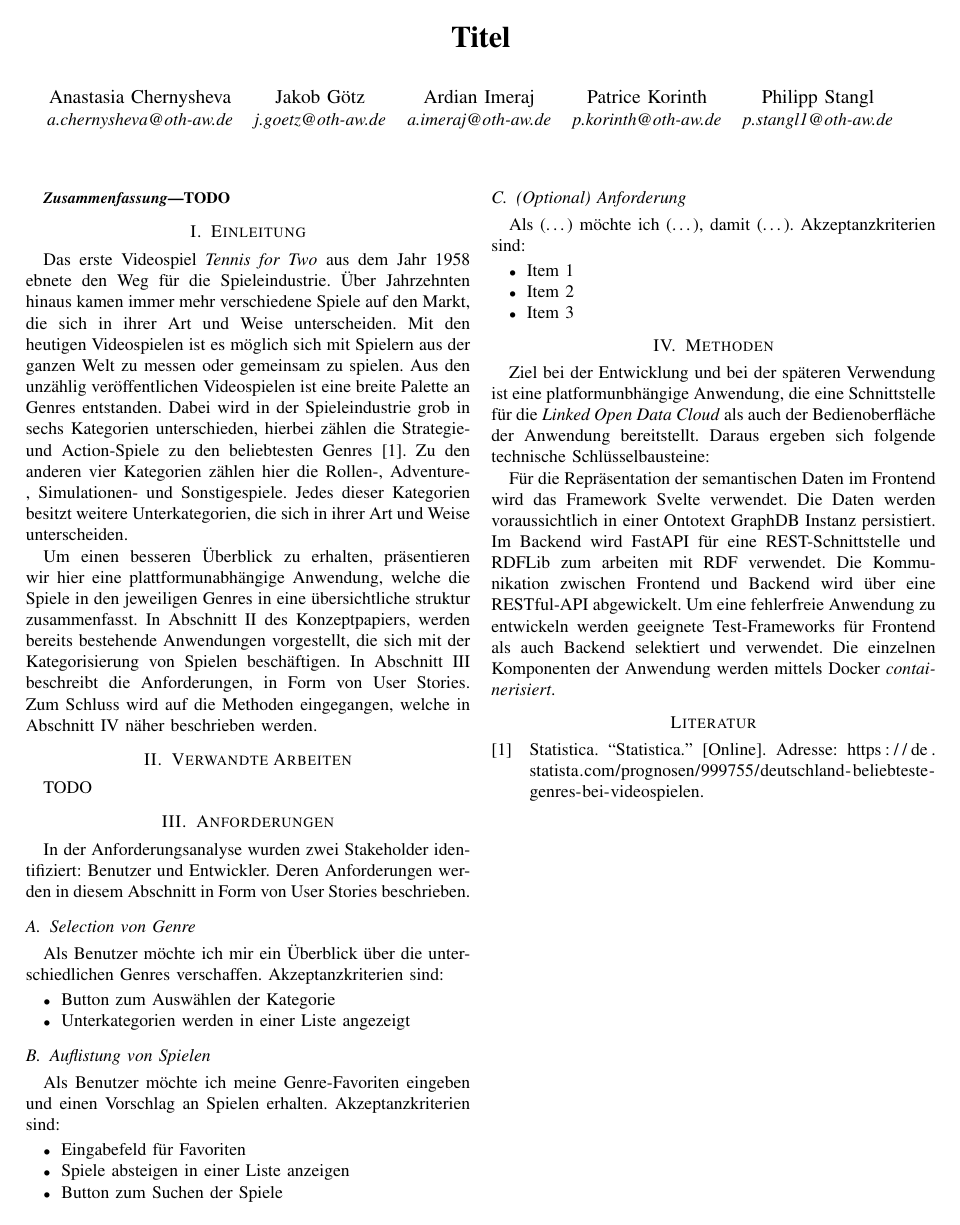
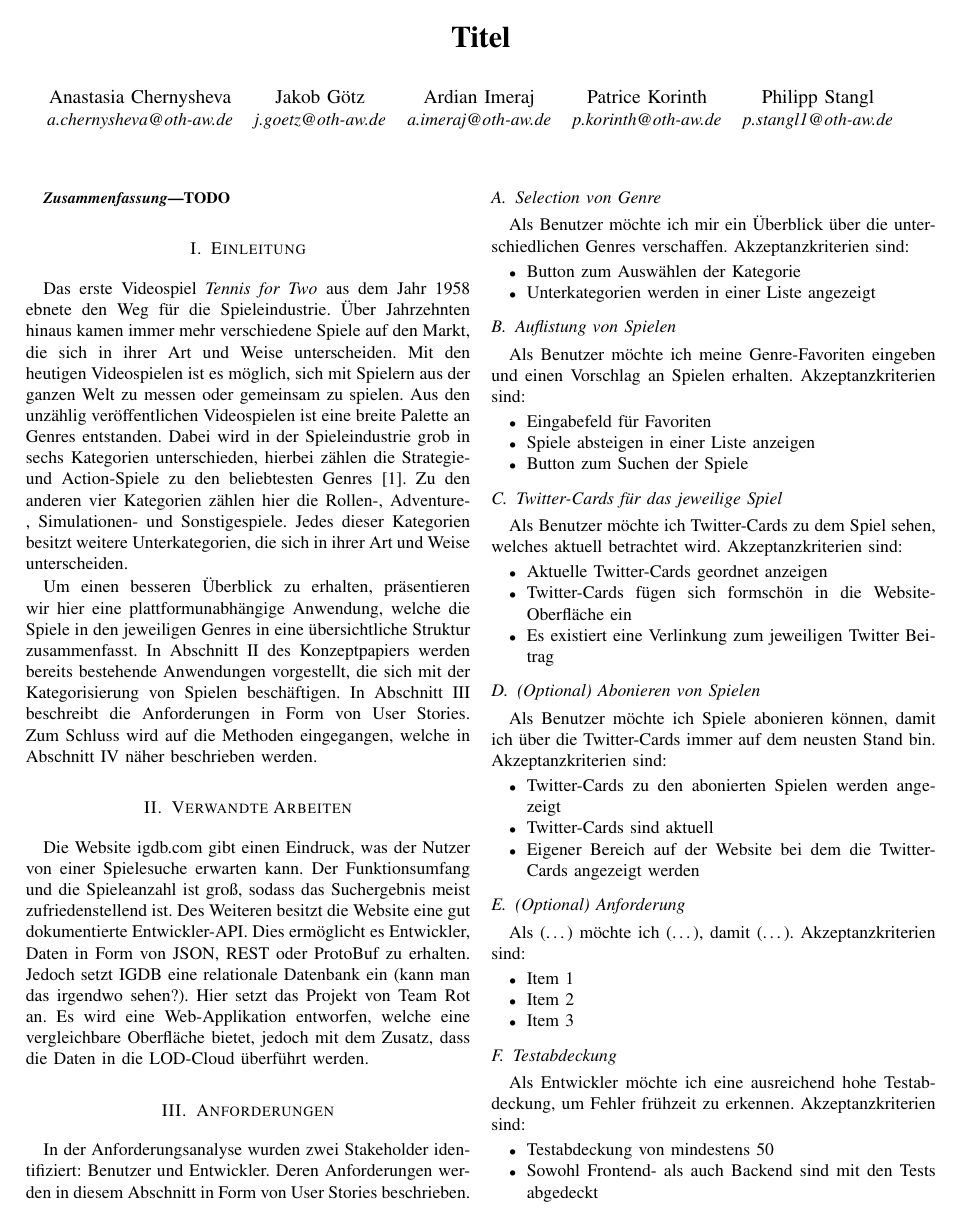
Before and after one commit to cyberlytics/SGDb, a LaTeX paper (sys_doc/concept_paper/20221115_TeamRot_Fachkonzept.tex): the whole page before the commit and page 1 of 2 after it. Compiled offline with pdfLaTeX; a missing font is replaced by an installed copy or a similar font; a LaTeX package or settings file that is missing is left out.

Commit message:
Weitere User-Stories und Related Works hinzugefügt

```diff
--- a/sys_doc/concept_paper/20221115_TeamRot_Fachkonzept.tex
+++ b/sys_doc/concept_paper/20221115_TeamRot_Fachkonzept.tex
@@ -37,16 +37,15 @@ TODO
 
 \section{Einleitung}
 
-Das erste Videospiel \textit{Tennis for Two} aus dem Jahr 1958 ebnete den Weg für die Spieleindustrie. Über Jahrzehnten hinaus kamen immer mehr verschiedene Spiele auf den Markt, die sich in ihrer Art und Weise unterscheiden. Mit den heutigen Videospielen ist es möglich sich mit Spielern aus der ganzen Welt zu messen oder gemeinsam zu spielen. Aus den unzählig veröffentlichen Videospielen ist eine breite Palette an Genres entstanden. Dabei wird in der Spieleindustrie grob in sechs Kategorien unterschieden, hierbei zählen die Strategie- und Action-Spiele zu den beliebtesten Genres \cite{statistica}. Zu den anderen vier Kategorien zählen hier die Rollen-, Adventure-, Simulationen- und Sonstigespiele. Jedes dieser Kategorien besitzt weitere Unterkategorien, die sich in ihrer Art und Weise unterscheiden.
+Das erste Videospiel \textit{Tennis for Two} aus dem Jahr 1958 ebnete den Weg für die Spieleindustrie. Über Jahrzehnten hinaus kamen immer mehr verschiedene Spiele auf den Markt, die sich in ihrer Art und Weise unterscheiden. Mit den heutigen Videospielen ist es möglich, sich mit Spielern aus der ganzen Welt zu messen oder gemeinsam zu spielen. Aus den unzählig veröffentlichen Videospielen ist eine breite Palette an Genres entstanden. Dabei wird in der Spieleindustrie grob in sechs Kategorien unterschieden, hierbei zählen die Strategie- und Action-Spiele zu den beliebtesten Genres \cite{statistica}. Zu den anderen vier Kategorien zählen hier die Rollen-, Adventure-, Simulationen- und Sonstigespiele. Jedes dieser Kategorien besitzt weitere Unterkategorien, die sich in ihrer Art und Weise unterscheiden.
 
-Um einen besseren Überblick zu erhalten, präsentieren wir hier eine plattformunabhängige Anwendung, welche die Spiele in den jeweiligen Genres in eine übersichtliche  struktur zusammenfasst. In Abschnitt~\ref{s:verwandte_arbeiten} des Konzeptpapiers, werden bereits bestehende Anwendungen vorgestellt, die sich mit der Kategorisierung von Spielen beschäftigen. In Abschnitt~\ref{s:anforderungen} beschreibt die Anforderungen, in Form von User Stories. Zum Schluss wird auf die Methoden eingegangen, welche in Abschnitt~\ref{s:methoden} näher beschrieben werden.
+Um einen besseren Überblick zu erhalten, präsentieren wir hier eine plattformunabhängige Anwendung, welche die Spiele in den jeweiligen Genres in eine übersichtliche Struktur zusammenfasst. In Abschnitt~\ref{s:verwandte_arbeiten} des Konzeptpapiers werden bereits bestehende Anwendungen vorgestellt, die sich mit der Kategorisierung von Spielen beschäftigen. In Abschnitt~\ref{s:anforderungen} beschreibt die Anforderungen in Form von User Stories. Zum Schluss wird auf die Methoden eingegangen, welche in Abschnitt~\ref{s:methoden} näher beschrieben werden.
 
 
 
 \section{Verwandte Arbeiten} \label{s:verwandte_arbeiten}
 
-TODO
-
+Die Website igdb.com gibt einen Eindruck, was der Nutzer von einer Spielesuche erwarten kann. Der Funktionsumfang und die Spieleanzahl ist groß, sodass das Suchergebnis meist zufriedenstellend ist. Des Weiteren besitzt die Website eine gut dokumentierte Entwickler-API. Dies ermöglicht es Entwickler, Daten in Form von JSON, REST oder ProtoBuf zu erhalten. Jedoch setzt IGDB eine relationale Datenbank ein (kann man das irgendwo sehen?). Hier setzt das Projekt von Team Rot an. Es wird eine Web-Applikation entworfen, welche eine vergleichbare Oberfläche bietet, jedoch mit dem Zusatz, dass die Daten in die LOD-Cloud überführt werden.
 
 \section{Anforderungen} \label{s:anforderungen}
 
@@ -67,8 +66,23 @@ Als Benutzer möchte ich meine Genre-Favoriten eingeben und einen Vorschlag an S
 \item Button zum Suchen der Spiele
 \end{itemize}
 
+\subsection{Twitter-Cards für das jeweilige Spiel}
+Als Benutzer möchte ich Twitter-Cards zu dem Spiel sehen, welches aktuell betrachtet wird. Akzeptanzkriterien sind:
+\begin{itemize}
+\item Aktuelle Twitter-Cards geordnet anzeigen
+\item Twitter-Cards fügen sich formschön in die Website-Oberfläche ein
+\item Es existiert eine Verlinkung zum jeweiligen Twitter Beitrag
+\end{itemize}
+
+\subsection{(Optional) Abonieren von Spielen}
+Als Benutzer möchte ich Spiele abonieren können, damit ich über die Twitter-Cards immer auf dem neusten Stand bin. Akzeptanzkriterien sind:
+\begin{itemize}
+\item Twitter-Cards zu den abonierten Spielen werden angezeigt
+\item Twitter-Cards sind aktuell
+\item Eigener Bereich auf der Website bei dem die Twitter-Cards angezeigt werden
+\end{itemize}
+
 \subsection{(Optional) Anforderung}
-
 Als (\dots) möchte ich (\dots), damit (\dots). Akzeptanzkriterien sind:
 \begin{itemize}
 \item Item 1
@@ -76,11 +90,26 @@ Als (\dots) möchte ich (\dots), damit (\dots). Akzeptanzkriterien sind:
 \item Item 3
 \end{itemize}
 
+\subsection{Testabdeckung}
+Als Entwickler möchte ich eine ausreichend hohe Testabdeckung, um Fehler frühzeit zu erkennen. Akzeptanzkriterien sind:
+\begin{itemize}
+\item Testabdeckung von mindestens 50%
+\item Sowohl Frontend- als auch Backend sind mit den Tests abgedeckt
+\end{itemize}
+
+\subsection{(Optional) API-Nutzung}
+Als Entwickler möchte ich erkennen können, in welchen Umfang meine API genutzt wird, damit ich Rückschlüsse auf die Auslastung und Interessen erhalte. Akzeptanzkriterien sind:
+\begin{itemize}
+\item Wie häufig wird die API angesprochen
+\item Welche API-Endpunkte werden am häufigsten genutzt
+\end{itemize}
+
+
 \section{Methoden} \label{s:methoden}
 
-Ziel bei der Entwicklung und bei der späteren Verwendung ist eine platformunbhängige Anwendung, die eine Schnittstelle für die \textit{Linked Open Data Cloud} als auch der Bedienoberfläche der Anwendung bereitstellt. Daraus ergeben sich folgende technische Schlüsselbausteine:
+Ziel bei der Entwicklung und bei der späteren Verwendung ist eine plattformunabhängige Anwendung, die eine Schnittstelle für die \textit{Linked Open Data Cloud} als auch der Bedienoberfläche der Anwendung bereitstellt. Daraus ergeben sich folgende technische Schlüsselbausteine:
 
-Für die Repräsentation der semantischen Daten im Frontend wird das Framework Svelte verwendet. Die Daten werden voraussichtlich in einer Ontotext GraphDB Instanz persistiert. Im Backend wird FastAPI für eine REST-Schnittstelle und RDFLib zum arbeiten mit RDF verwendet. Die Kommunikation zwischen Frontend und Backend wird über eine RESTful-API abgewickelt. Um eine fehlerfreie Anwendung zu entwickeln werden geeignete Test-Frameworks für Frontend als auch Backend selektiert und verwendet. Die einzelnen Komponenten der Anwendung werden mittels Docker \textit{containerisiert}.
+Für die Repräsentation der semantischen Daten im Frontend wird das Framework Svelte verwendet. Die Daten werden voraussichtlich in einer Ontotext GraphDB Instanz persistiert. Im Backend wird FastAPI für eine REST-Schnittstelle und RDFLib zum arbeiten mit RDF verwendet. Die Kommunikation zwischen Frontend und Backend wird über eine RESTful-API abgewickelt. Um eine fehlerfreie Anwendung zu entwickeln, werden geeignete Test-Frameworks für Frontend als auch Backend selektiert und verwendet. Die einzelnen Komponenten der Anwendung werden mittels Docker \textit{containerisiert}.
 
 
 \printbibliography
```
Also changed, not shown: sys_doc/concept_paper/20221115_TeamRot_Fachkonzept.pdf.
